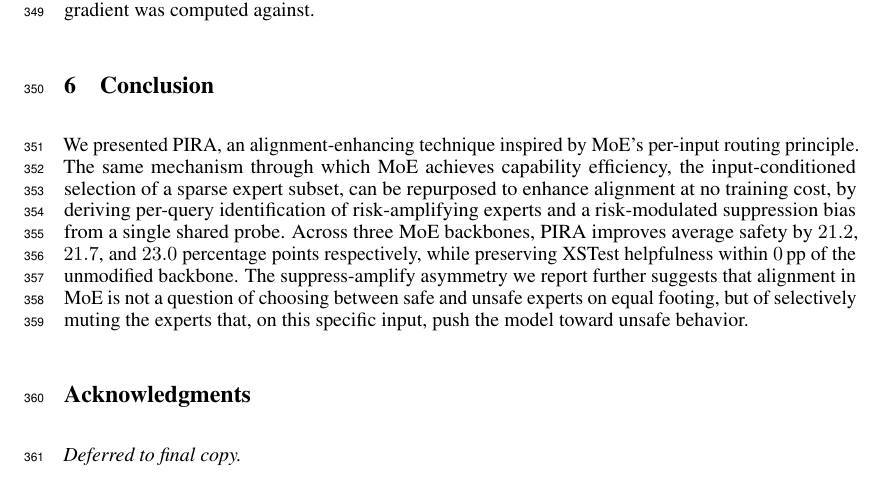
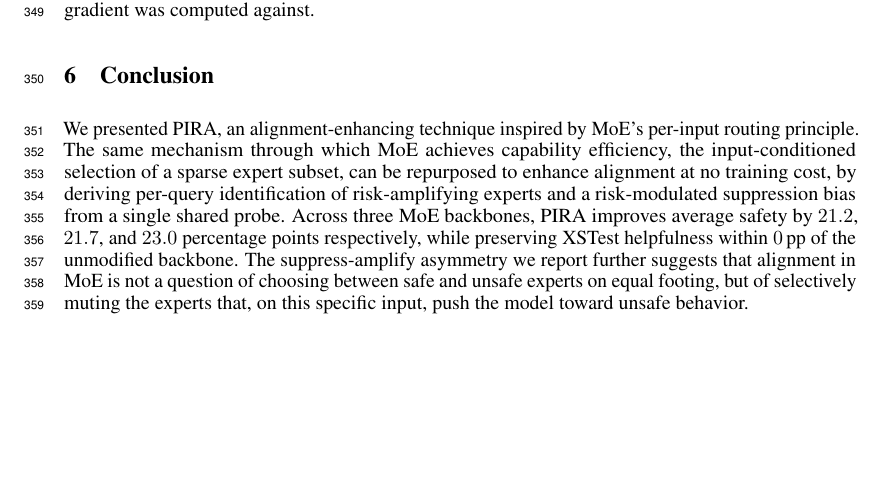
Before and after one commit to jqxue1999/BadMoE, a LaTeX paper (main.tex): part of page 9 of 14, cut so that both start at the same text, the shorter picture padded with empty space. Compiled offline with pdfLaTeX.

Commit message:
update paper

```diff
--- a/main.tex
+++ b/main.tex
@@ -55,8 +55,8 @@
 \input{sections/4_experimental.tex}
 \input{sections/5_results.tex}
 \input{sections/6_conclusion.tex}
-\section*{Acknowledgments}
-\emph{Deferred to final copy.}
+% \section*{Acknowledgments}
+% \emph{Deferred to final copy.}
 
 \bibliographystyle{unsrtnat}
 \bibliography{example_paper}
```
